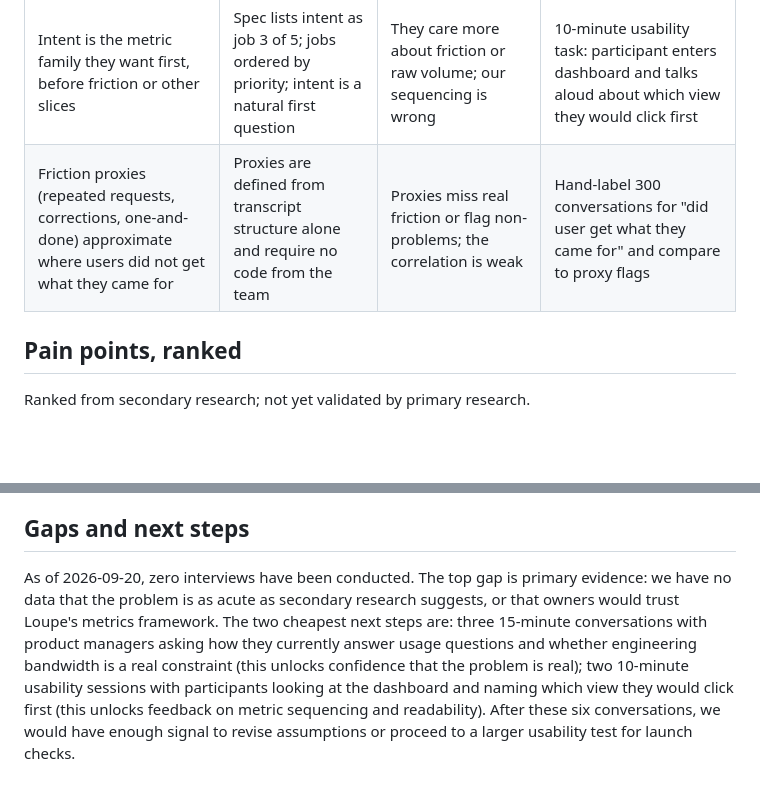
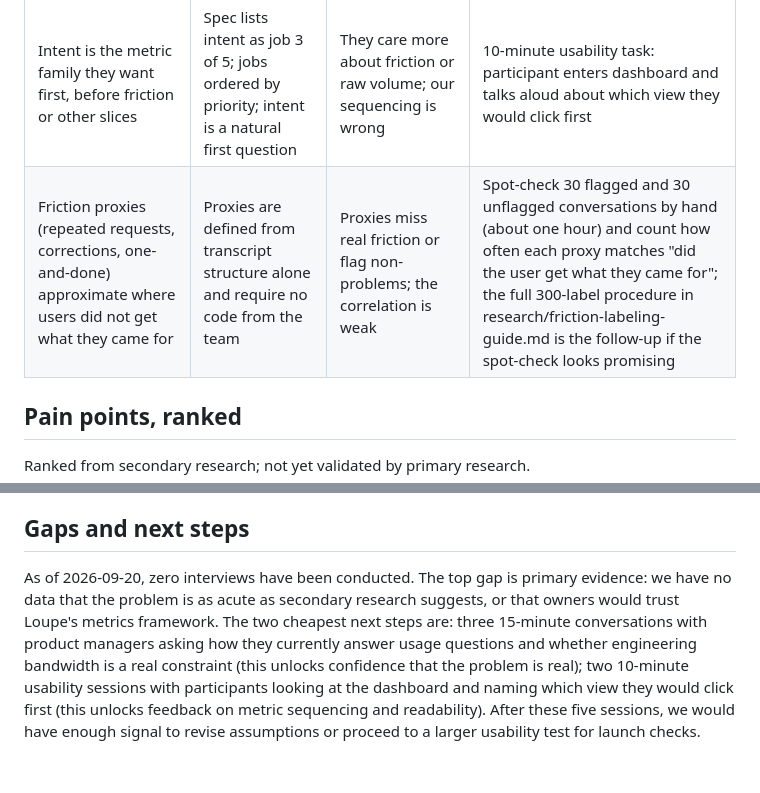
Before and after one commit to rsm-sdeenadayalan/wildchat-analytics, a Markdown page: docs/pm/02-user-research.md, 2 parts joined by grey strips. Rendered like a GitHub page; blank space fills up the shorter version.

Commit message:
User research: cheaper first test for the friction assumption; fix count
Row 6 friction proxy: first test changed from hand-labeling 300 conversations (labor-intensive) to spot-checking 30 flagged and 30 unflagged conversations (one hour), with the full 300-label procedure as a follow-up if promising. Gaps section: corrected session count from six to five (3 conversations + 2 usability sessions).

```diff
--- a/docs/pm/02-user-research.md
+++ b/docs/pm/02-user-research.md
@@ -38,7 +38,7 @@ None; the participant log template remains in research/participants.csv for a fu
 | They would trust a number more if its caveat is always attached to it | Success metrics include "caveat retention"; job 5 requires explicit caveats | Caveats are ignored in practice or seen as noise; effort on caveat design is wasted | 5-question survey asking what makes them distrust a metric and what would help |
 | Their decisions run on a weekly cadence | Priya's VP asks questions on Mondays; weekly metrics are the design north star | They need different cadence (daily, monthly, quarterly); our primary grain is misaligned | 15-minute conversation about their normal rhythm for product decisions and questions |
 | Intent is the metric family they want first, before friction or other slices | Spec lists intent as job 3 of 5; jobs ordered by priority; intent is a natural first question | They care more about friction or raw volume; our sequencing is wrong | 10-minute usability task: participant enters dashboard and talks aloud about which view they would click first |
-| Friction proxies (repeated requests, corrections, one-and-done) approximate where users did not get what they came for | Proxies are defined from transcript structure alone and require no code from the team | Proxies miss real friction or flag non-problems; the correlation is weak | Hand-label 300 conversations for "did user get what they came for" and compare to proxy flags |
+| Friction proxies (repeated requests, corrections, one-and-done) approximate where users did not get what they came for | Proxies are defined from transcript structure alone and require no code from the team | Proxies miss real friction or flag non-problems; the correlation is weak | Spot-check 30 flagged and 30 unflagged conversations by hand (about one hour) and count how often each proxy matches "did the user get what they came for"; the full 300-label procedure in research/friction-labeling-guide.md is the follow-up if the spot-check looks promising |
 
 ## Pain points, ranked
 
@@ -57,4 +57,4 @@ The PRD carries the assumptions register above as open questions. The launch che
 
 ## Gaps and next steps
 
-As of 2026-09-20, zero interviews have been conducted. The top gap is primary evidence: we have no data that the problem is as acute as secondary research suggests, or that owners would trust Loupe's metrics framework. The two cheapest next steps are: three 15-minute conversations with product managers asking how they currently answer usage questions and whether engineering bandwidth is a real constraint (this unlocks confidence that the problem is real); two 10-minute usability sessions with participants looking at the dashboard and naming which view they would click first (this unlocks feedback on metric sequencing and readability). After these six conversations, we would have enough signal to revise assumptions or proceed to a larger usability test for launch checks.
+As of 2026-09-20, zero interviews have been conducted. The top gap is primary evidence: we have no data that the problem is as acute as secondary research suggests, or that owners would trust Loupe's metrics framework. The two cheapest next steps are: three 15-minute conversations with product managers asking how they currently answer usage questions and whether engineering bandwidth is a real constraint (this unlocks confidence that the problem is real); two 10-minute usability sessions with participants looking at the dashboard and naming which view they would click first (this unlocks feedback on metric sequencing and readability). After these five sessions, we would have enough signal to revise assumptions or proceed to a larger usability test for launch checks.
```
